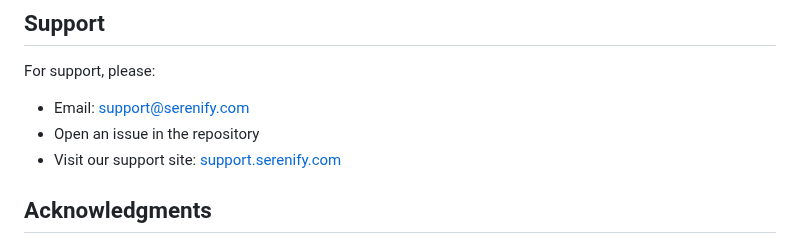
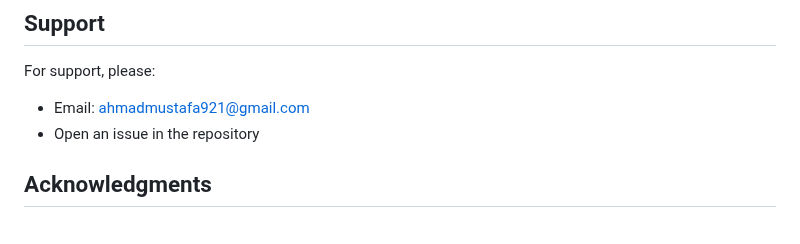
Before and after one commit to ze-krypton/Serenify, a Markdown page: README.md, the part around the change. GitHub-like rendering.

```diff
--- a/README.md
+++ b/README.md
@@ -197,9 +197,9 @@ This project is licensed under the MIT License - see the [LICENSE](LICENSE) file
 ## Support
 
 For support, please:
-- Email: support@serenify.com
+- Email: ahmadmustafa921@gmail.com
 - Open an issue in the repository
-- Visit our support site: [support.serenify.com](https://support.serenify.com)
+
 
 ## Acknowledgments
 
```
